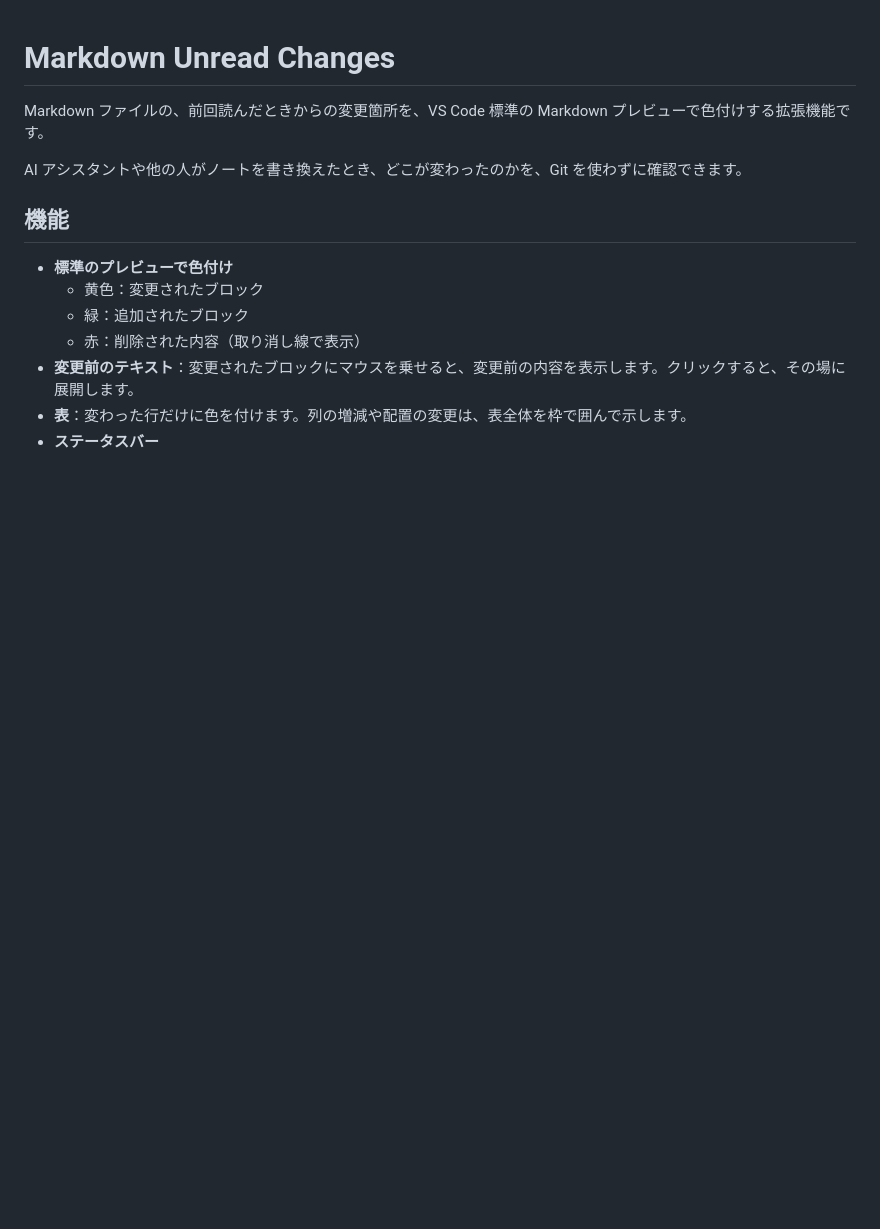
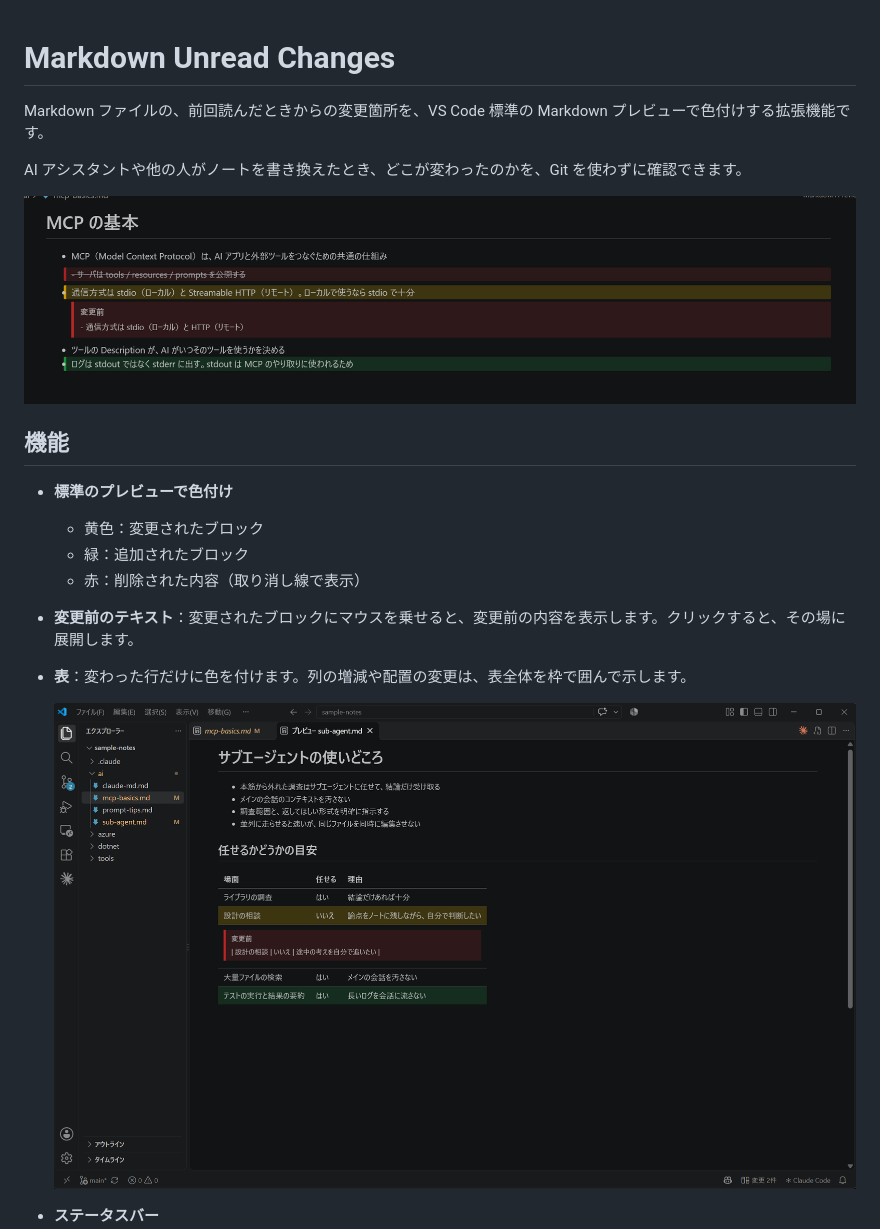
Before and after one commit to kent-code-dev/markdown-unread-changes, a Markdown page: README.md, the part around the change. Rendered like a GitHub page; pictures changed too: docs/images/preview.png (added), docs/images/table.png (added); blank space fills up the shorter version.

Commit message:
docs: README にスクリーンショットを載せる
- 冒頭の説明の下にプレビューの画像（docs/images/preview.png）を載せる
- 表の説明に表の画像（docs/images/table.png）を載せる
- .vsix の README では、画像の相対パスが GitHub の URL に変換される

```diff
--- a/README.md
+++ b/README.md
@@ -3,6 +3,8 @@
 Markdown ファイルの、前回読んだときからの変更箇所を、VS Code 標準の Markdown プレビューで色付けする拡張機能です。
 
 AI アシスタントや他の人がノートを書き換えたとき、どこが変わったのかを、Git を使わずに確認できます。
+
+![プレビューで、変更された行が黄色、追加された行が緑、削除された行が赤で表示され、変更前の内容が展開されている](docs/images/preview.png)
 
 ## 機能
 
@@ -12,6 +14,9 @@ AI アシスタントや他の人がノートを書き換えたとき、どこ
   - 赤：削除された内容（取り消し線で表示）
 - **変更前のテキスト**：変更されたブロックにマウスを乗せると、変更前の内容を表示します。クリックすると、その場に展開します。
 - **表**：変わった行だけに色を付けます。列の増減や配置の変更は、表全体を枠で囲んで示します。
+
+  ![表の中で、変更された行が黄色、追加された行が緑で表示され、変更前の行が展開されている](docs/images/table.png)
+
 - **ステータスバー**
   - `変更 3件`：表示中のファイルの変更箇所の数。クリックすると、そのファイルを既読にします。
   - `未読 2ファイル`：クリックすると、未読のファイルの一覧を開きます。選んだファイルは、初期設定ではプレビューで開きます。
```
